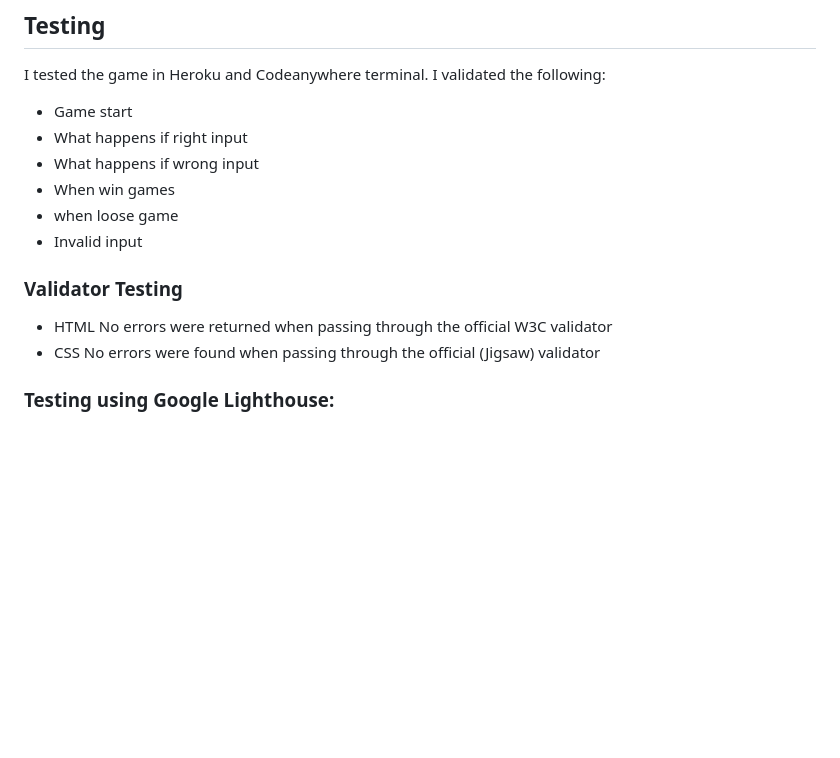
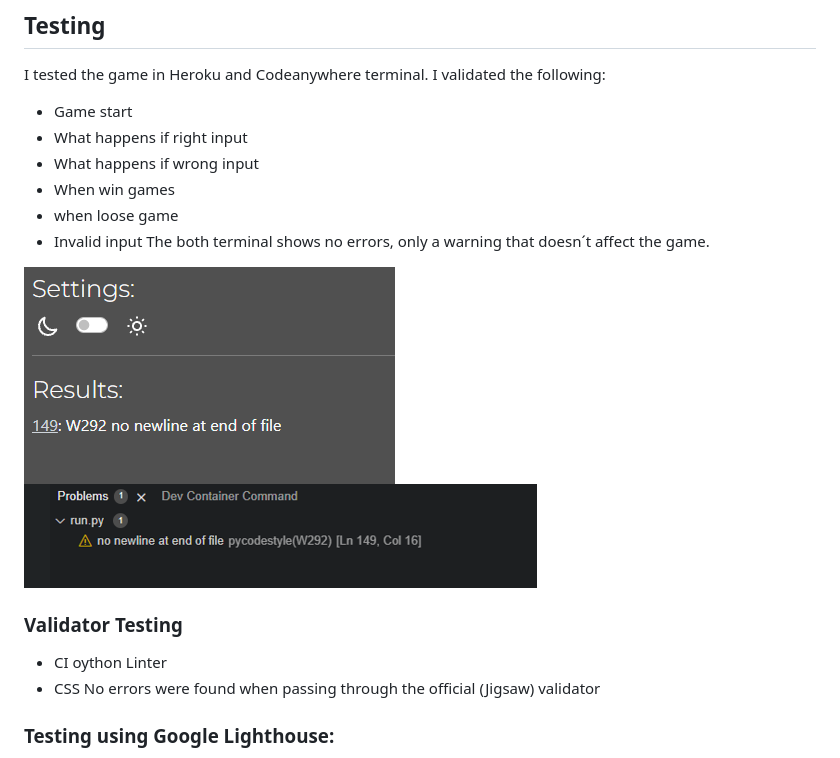
Before and after one commit to jlindeloef/carrotland, a Markdown page: README.md, the part around the change. GitHub-like rendering; blank space fills up the shorter version.

Commit message:
Update testing README.md

```diff
--- a/README.md
+++ b/README.md
@@ -131,9 +131,11 @@ I tested the game in Heroku and Codeanywhere terminal. I validated the following
 - When win games
 - when loose game
 - Invalid input
+The both terminal shows no errors, only a warning that doesn´t affect the game.
 
+![Linter](https://github.com/jlindeloef/carrotland/blob/main/readme_images/linter%20validator.png)  ![Codeanywhere](https://github.com/jlindeloef/carrotland/blob/main/readme_images/codeanywhere.png)
 ### Validator Testing
-+ HTML No errors were returned when passing through the official W3C validator
++ CI oython Linter
 + CSS No errors were found when passing through the official (Jigsaw) validator
 
 ### Testing using Google Lighthouse:
```
